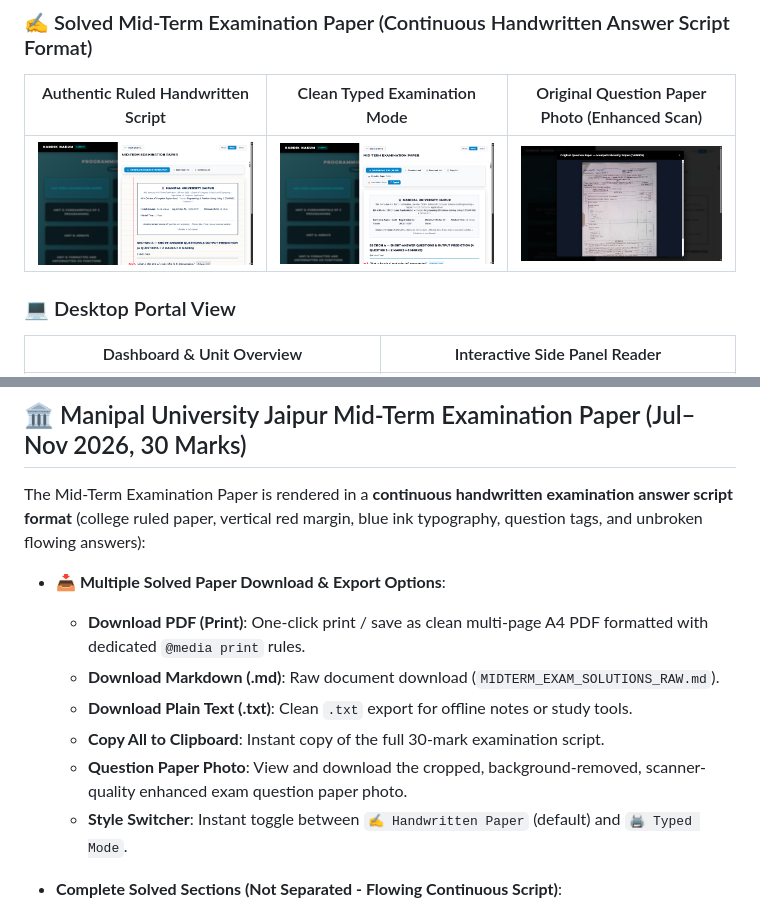
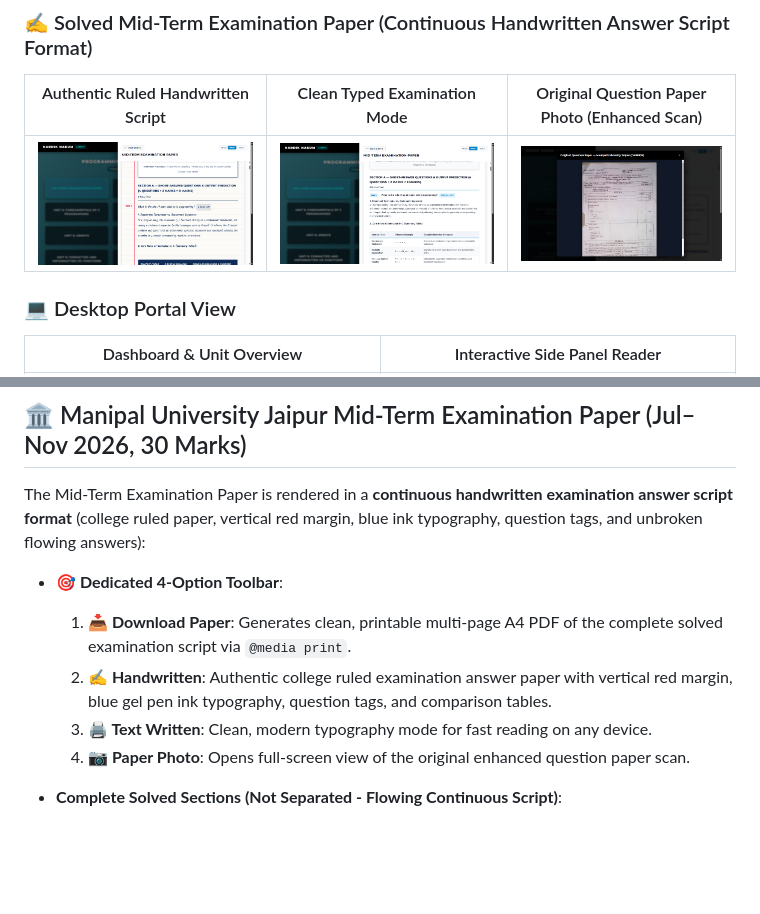
Before and after one commit to nakumhardik94/c-programming-study-portal, a Markdown page: README.md, 2 parts joined by grey strips. Rendered like a GitHub page; pictures changed too: screenshots/final_handwritten_tables_view.png (added), screenshots/final_textwritten_view.png (added); blank space fills up the shorter version.

Commit message:
Format answers with comparison tables and code writeups; fix margin tag and configure exactly 4 options: Download Paper, Handwritten, Text Written, Paper Photo

```diff
--- a/README.md
+++ b/README.md
@@ -11,7 +11,7 @@
 ### ✍️ Solved Mid-Term Examination Paper (Continuous Handwritten Answer Script Format)
 | Authentic Ruled Handwritten Script | Clean Typed Examination Mode | Original Question Paper Photo (Enhanced Scan) |
 | :---: | :---: | :---: |
-| ![Handwritten Answer Script](screenshots/midterm_only_download_options.png) | ![Typed Mode](screenshots/midterm_typed_solved_paper.png) | ![Question Paper Photo Modal](screenshots/midterm_photo_modal_view.png) |
+| ![Handwritten Answer Script](screenshots/final_handwritten_tables_view.png) | ![Typed Mode](screenshots/final_textwritten_view.png) | ![Question Paper Photo Modal](screenshots/midterm_photo_modal_view.png) |
 
 ### 💻 Desktop Portal View
 | Dashboard & Unit Overview | Interactive Side Panel Reader |
@@ -37,13 +37,11 @@ The portal covers the entire university syllabus across **15 Units**, pairing th
 
 The Mid-Term Examination Paper is rendered in a **continuous handwritten examination answer script format** (college ruled paper, vertical red margin, blue ink typography, question tags, and unbroken flowing answers):
 
-- **📥 Multiple Solved Paper Download & Export Options**:
-  - **Download PDF (Print)**: One-click print / save as clean multi-page A4 PDF formatted with dedicated `@media print` rules.
-  - **Download Markdown (.md)**: Raw document download (`MIDTERM_EXAM_SOLUTIONS_RAW.md`).
-  - **Download Plain Text (.txt)**: Clean `.txt` export for offline notes or study tools.
-  - **Copy All to Clipboard**: Instant copy of the full 30-mark examination script.
-  - **Question Paper Photo**: View and download the cropped, background-removed, scanner-quality enhanced exam question paper photo.
-  - **Style Switcher**: Instant toggle between `✍️ Handwritten Paper` (default) and `🖨️ Typed Mode`.
+- **🎯 Dedicated 4-Option Toolbar**:
+  1. **📥 Download Paper**: Generates clean, printable multi-page A4 PDF of the complete solved examination script via `@media print`.
+  2. **✍️ Handwritten**: Authentic college ruled examination answer paper with vertical red margin, blue gel pen ink typography, question tags, and comparison tables.
+  3. **🖨️ Text Written**: Clean, modern typography mode for fast reading on any device.
+  4. **📷 Paper Photo**: Opens full-screen view of the original enhanced question paper scan.
 
 - **Complete Solved Sections (Not Separated - Flowing Continuous Script)**:
   - **SECTION A (8 Marks):**
```
Also changed, not shown: screenshots/final_handwritten_view.png (added), 2 other files.
